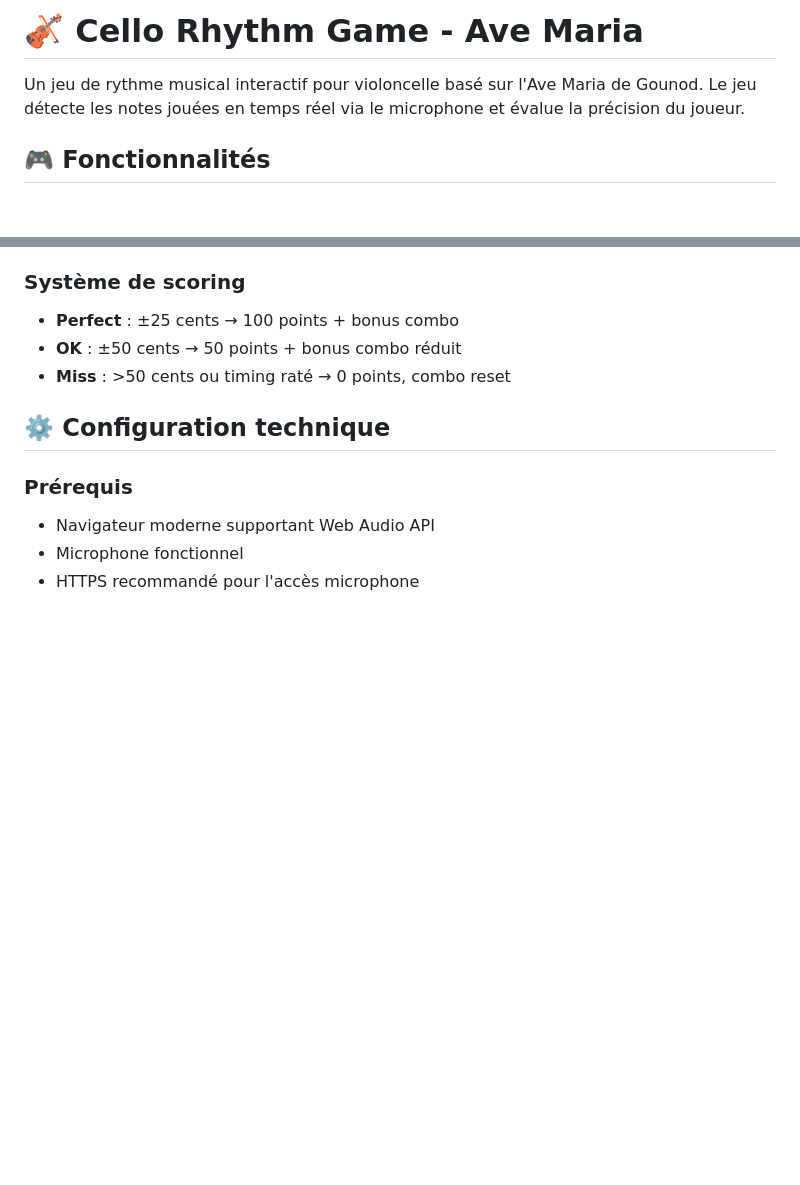
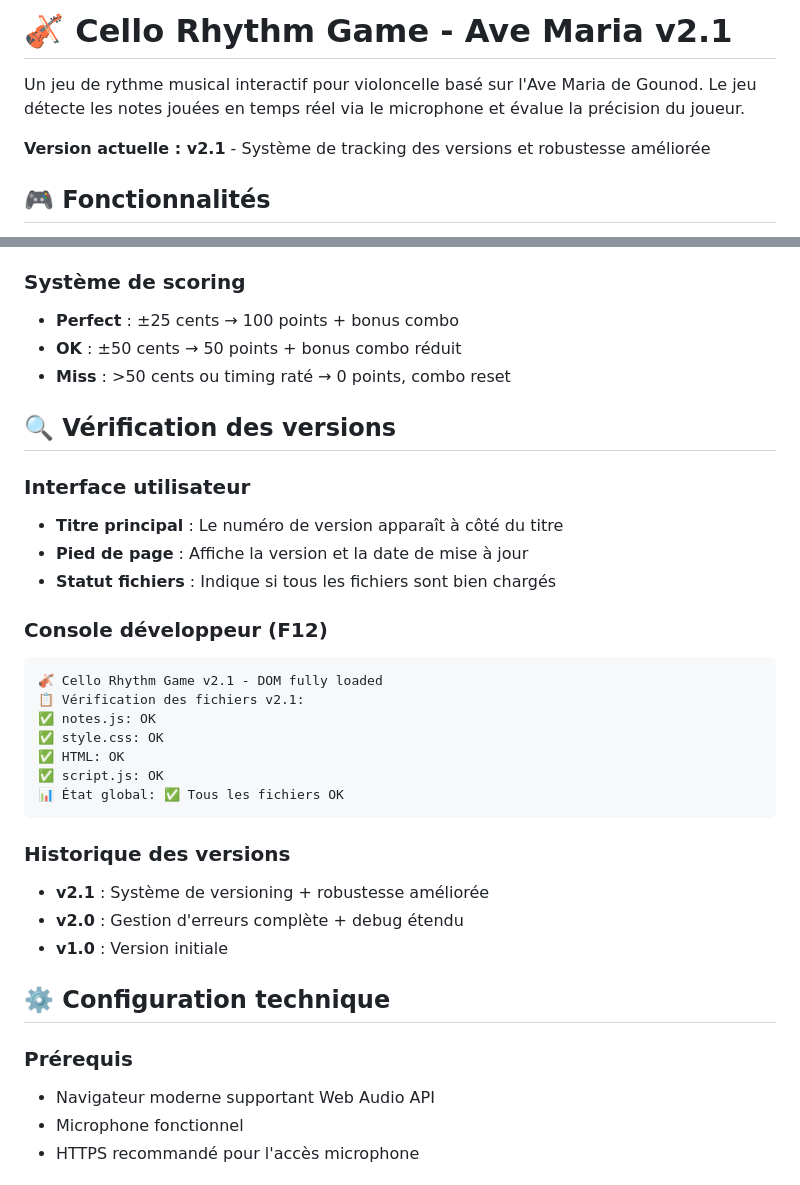
Before and after one commit to marketingprofr/cello, a Markdown page: readme.md, 2 parts joined by grey strips. Drawn GitHub-style; blank space fills up the shorter version.

````diff
--- a/readme.md
+++ b/readme.md
@@ -1,6 +1,8 @@
-# 🎻 Cello Rhythm Game - Ave Maria
+# 🎻 Cello Rhythm Game - Ave Maria v2.1
 
 Un jeu de rythme musical interactif pour violoncelle basé sur l'Ave Maria de Gounod. Le jeu détecte les notes jouées en temps réel via le microphone et évalue la précision du joueur.
+
+**Version actuelle : v2.1** - Système de tracking des versions et robustesse améliorée
 
 ## 🎮 Fonctionnalités
 
@@ -66,6 +68,29 @@ cello-rhythm-game/
 - **Perfect** : ±25 cents → 100 points + bonus combo
 - **OK** : ±50 cents → 50 points + bonus combo réduit
 - **Miss** : >50 cents ou timing raté → 0 points, combo reset
+
+## 🔍 Vérification des versions
+
+### Interface utilisateur
+- **Titre principal** : Le numéro de version apparaît à côté du titre
+- **Pied de page** : Affiche la version et la date de mise à jour
+- **Statut fichiers** : Indique si tous les fichiers sont bien chargés
+
+### Console développeur (F12)
+```
+🎻 Cello Rhythm Game v2.1 - DOM fully loaded
+📋 Vérification des fichiers v2.1:
+✅ notes.js: OK
+✅ style.css: OK
+✅ HTML: OK
+✅ script.js: OK
+📊 État global: ✅ Tous les fichiers OK
+```
+
+### Historique des versions
+- **v2.1** : Système de versioning + robustesse améliorée
+- **v2.0** : Gestion d'erreurs complète + debug étendu
+- **v1.0** : Version initiale
 
 ## ⚙️ Configuration technique
 
````
